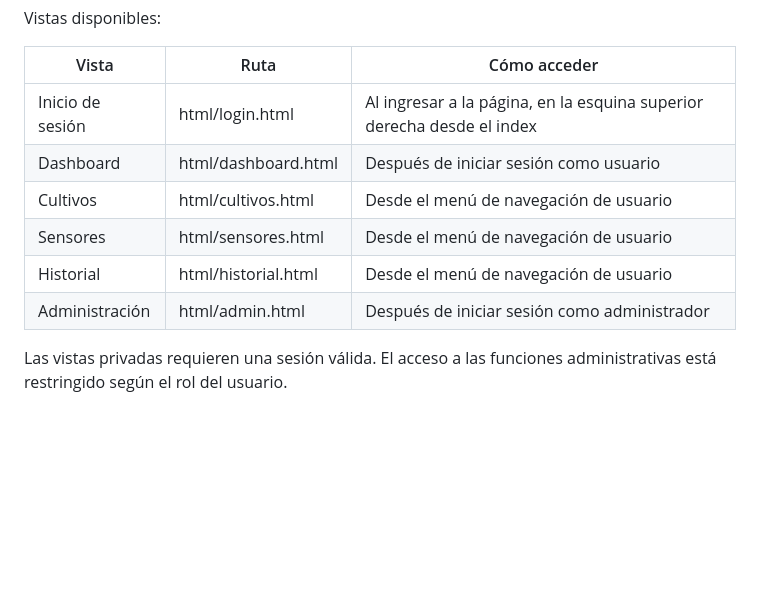
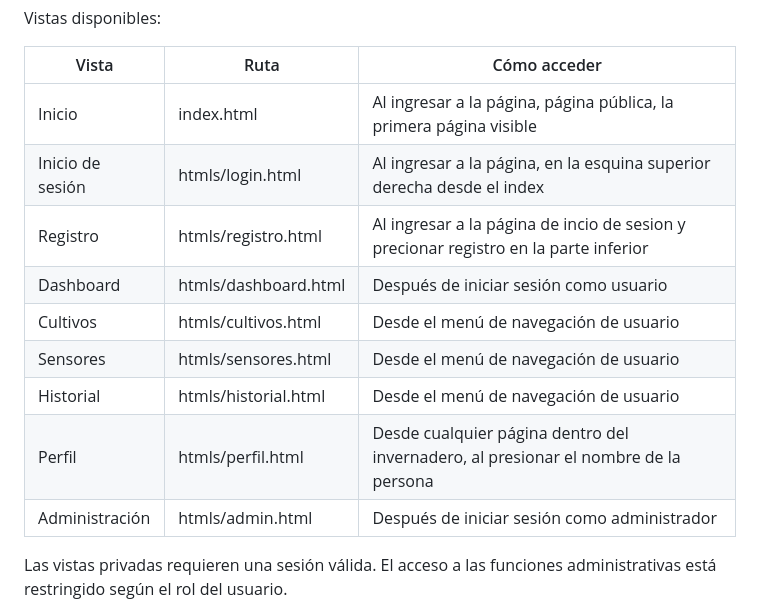
Before and after one commit to franciscaquinones/Proyecto_Invernadero, a Markdown page: README.md, the part around the change. Drawn GitHub-style; blank space fills up the shorter version.

Commit message:
Mejora a README

```diff
--- a/README.md
+++ b/README.md
@@ -68,12 +68,15 @@ Vistas disponibles:
 
 | Vista | Ruta | Cómo acceder |
 |---|---|---|
-| Inicio de sesión | html/login.html | Al ingresar a la página, en la esquina superior derecha desde el index |
-| Dashboard | html/dashboard.html | Después de iniciar sesión como usuario |
-| Cultivos | html/cultivos.html | Desde el menú de navegación de usuario |
-| Sensores | html/sensores.html | Desde el menú de navegación de usuario |
-| Historial | html/historial.html | Desde el menú de navegación de usuario |
-| Administración | html/admin.html | Después de iniciar sesión como administrador |
+| Inicio | index.html | Al ingresar a la página, página pública, la primera página visible |
+| Inicio de sesión | htmls/login.html | Al ingresar a la página, en la esquina superior derecha desde el index |
+| Registro | htmls/registro.html | Al ingresar a la página de incio de sesion y precionar registro en la parte inferior |
+| Dashboard | htmls/dashboard.html | Después de iniciar sesión como usuario |
+| Cultivos | htmls/cultivos.html | Desde el menú de navegación de usuario |
+| Sensores | htmls/sensores.html | Desde el menú de navegación de usuario |
+| Historial | htmls/historial.html | Desde el menú de navegación de usuario |
+| Perfil | htmls/perfil.html | Desde cualquier página dentro del invernadero, al presionar el nombre de la persona |
+| Administración | htmls/admin.html | Después de iniciar sesión como administrador |
 
 Las vistas privadas requieren una sesión válida. El acceso a las funciones administrativas está restringido según el rol del usuario.
 
```
